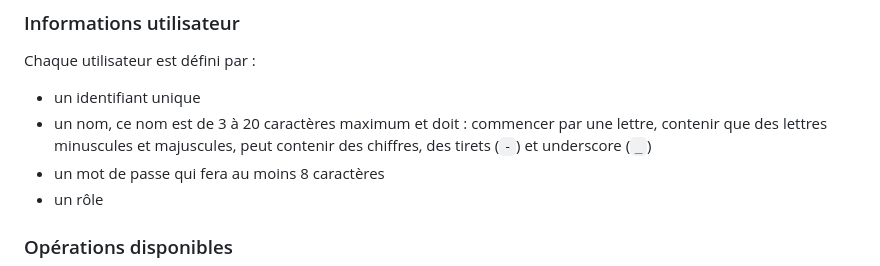
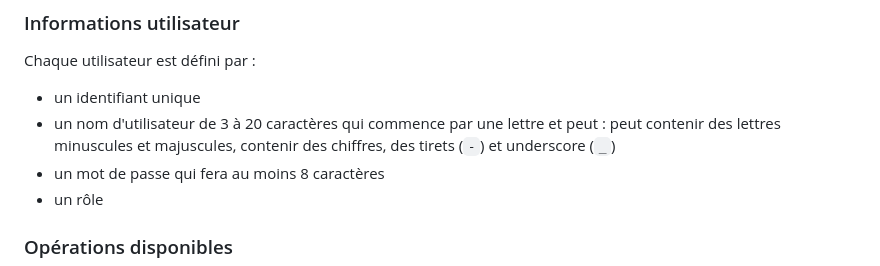
Before and after one commit to PsikoGit/sae302, a Markdown page: UTILISATION.md, the part around the change. Drawn GitHub-style.

```diff
--- a/UTILISATION.md
+++ b/UTILISATION.md
@@ -132,8 +132,8 @@ Réservé exclusivement aux utilisateurs ayant le rôle **administrateur**.
 
 Chaque utilisateur est défini par :
 - un identifiant unique
-- un nom, ce nom est de 3 à 20 caractères maximum et doit :
-commencer par une lettre, contenir que des lettres minuscules et majuscules, peut contenir des chiffres, des tirets (`-`) et underscore (`_`)
+- un nom d'utilisateur de 3 à 20 caractères qui commence par une lettre et peut :
+peut contenir des lettres minuscules et majuscules, contenir des chiffres, des tirets (`-`) et underscore (`_`)
 - un mot de passe qui fera au moins 8 caractères
 - un rôle
 
```
